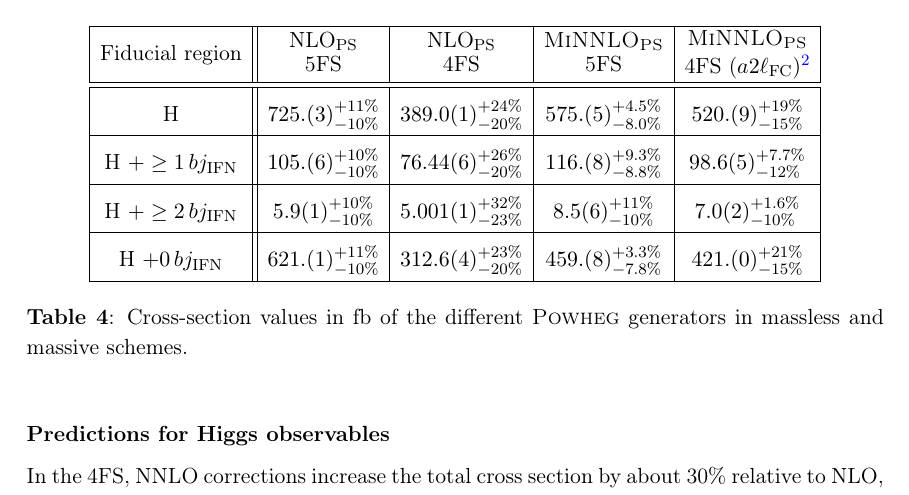
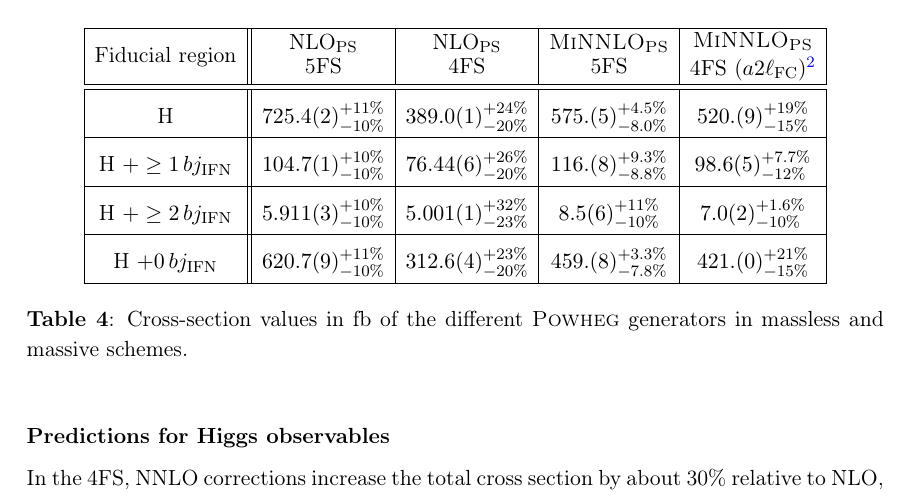
Before and after one commit to cbiello/Report5bbH, a LaTeX document (LHCHWG-bbh.tex): part of page 23 of 46, cut so that both start at the same text. Compiled offline with pdfLaTeX.

Commit message:
modified NLOPS5FS table 4

```diff
--- a/LHCHWG-bbh.tex
+++ b/LHCHWG-bbh.tex
@@ -990,13 +990,13 @@ The setup for the phenomenological results presented here—including input para
     \makecell[c]{\shortstack{\rule{0pt}{2ex}\minnlo{} \\ 5FS} } &
     \makecell[c]{\shortstack{\rule{0pt}{2ex}\minnlo{} \\ 4FS ($a2\ell_{\rm FC}$)\footnotemark} } \\
     \hline \hline
-	    H & $725.(3)_{-10\%}^{+11\%}$ & $ 389.0(1)_{-20\%}^{+24\%}$ & $ 575.(5)_{-8.0\%}^{+4.5\%}$ & $ 520.(9)_{-15\%}^{+19\%}$\\
+	    H & $725.4(2)_{-10\%}^{+11\%}$ & $ 389.0(1)_{-20\%}^{+24\%}$ & $ 575.(5)_{-8.0\%}^{+4.5\%}$ & $ 520.(9)_{-15\%}^{+19\%}$\\
      \hline
-	    H $+\geq1\,bj_{\text{IFN}}$ & $105.(6)_{-10\%}^{+10\%}$ & $ 76.44(6)_{-20\%}^{+26\%}$ & $ 116.(8)_{-8.8\%}^{+9.3\%}$& $ 98.6(5)_{-12\%}^{+7.7\%}$\\
+	    H $+\geq1\,bj_{\text{IFN}}$ & $104.7(1)_{-10\%}^{+10\%}$ & $ 76.44(6)_{-20\%}^{+26\%}$ & $ 116.(8)_{-8.8\%}^{+9.3\%}$& $ 98.6(5)_{-12\%}^{+7.7\%}$\\
       \hline
-	    H $+\geq2\,bj_{\text{IFN}}$ & $5.9(1)_{-10\%}^{+10\%} $ & $ 5.001(1)_{-23\%}^{+32\%}$ & $ 8.5(6)_{-10\%}^{+11\%}$& $ 7.0(2)_{-10\%}^{+1.6\%}$ \\
+	    H $+\geq2\,bj_{\text{IFN}}$ & $5.911(3)_{-10\%}^{+10\%} $ & $ 5.001(1)_{-23\%}^{+32\%}$ & $ 8.5(6)_{-10\%}^{+11\%}$& $ 7.0(2)_{-10\%}^{+1.6\%}$ \\
        \hline
-        H $+0\,bj_{\text{IFN}}$  & $621.(1)_{-10\%}^{+11\%}$ & $ 312.6(4)_{-20\%}^{+23\%}$ & $ 459.(8)_{-7.8\%}^{+3.3\%}$&$ 421.(0)_{-15\%}^{+21\%}$ \\
+        H $+0\,bj_{\text{IFN}}$  & $620.7(9)_{-10\%}^{+11\%}$ & $ 312.6(4)_{-20\%}^{+23\%}$ & $ 459.(8)_{-7.8\%}^{+3.3\%}$&$ 421.(0)_{-15\%}^{+21\%}$ \\
         \hline
     \end{tabular}
   \end{center}
```
